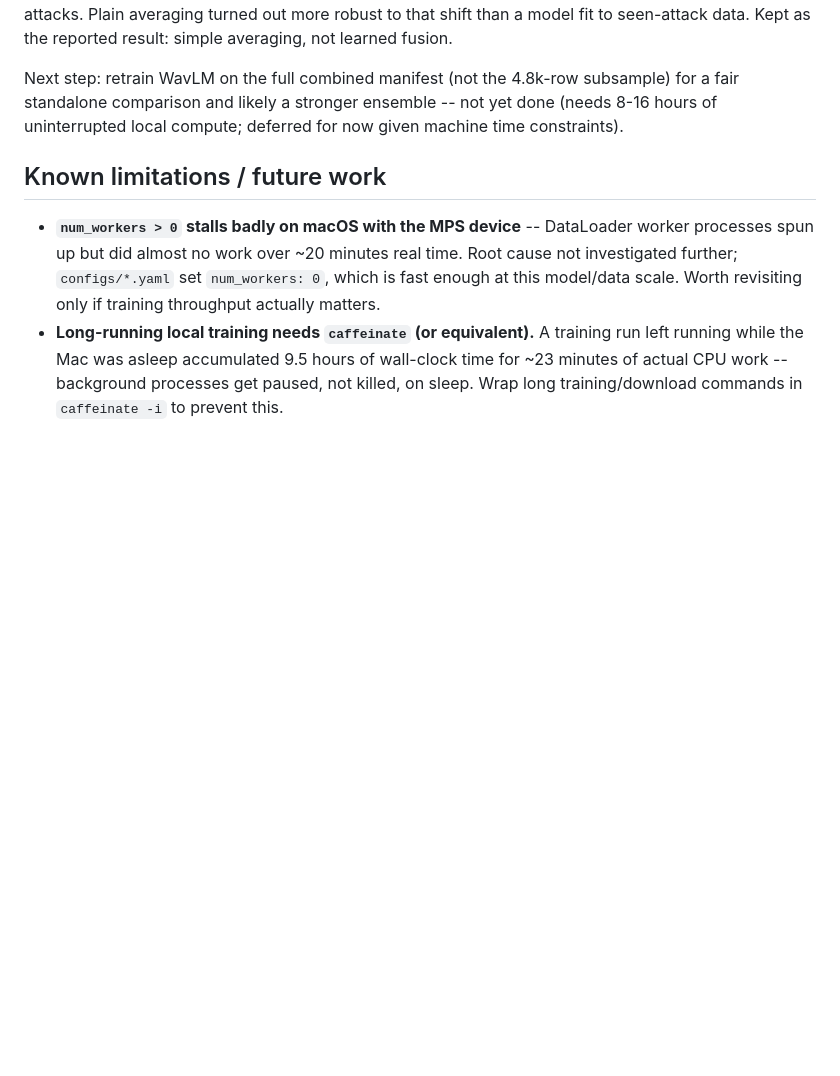
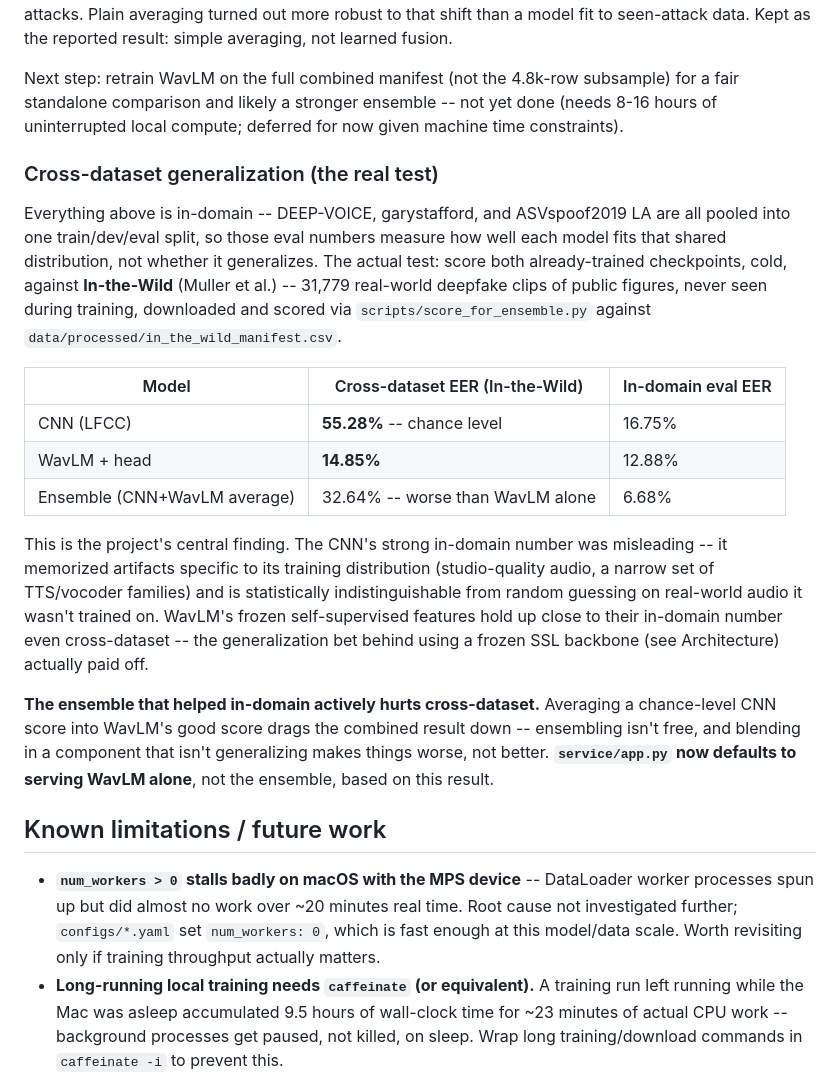
Before and after one commit to SuhanaGrewal/muffle, a Markdown page: README.md, the part around the change. Drawn GitHub-style; blank space fills up the shorter version.

Commit message:
document cross-dataset generalization result: CNN chance-level, WavLM holds, ensemble hurts

```diff
--- a/README.md
+++ b/README.md
@@ -188,6 +188,34 @@ Next step: retrain WavLM on the full combined manifest (not the 4.8k-row subsamp
 a fair standalone comparison and likely a stronger ensemble -- not yet done (needs 8-16
 hours of uninterrupted local compute; deferred for now given machine time constraints).
 
+### Cross-dataset generalization (the real test)
+
+Everything above is in-domain -- DEEP-VOICE, garystafford, and ASVspoof2019 LA are all
+pooled into one train/dev/eval split, so those eval numbers measure how well each model
+fits that shared distribution, not whether it generalizes. The actual test: score both
+already-trained checkpoints, cold, against **In-the-Wild** (Muller et al.) -- 31,779
+real-world deepfake clips of public figures, never seen during training, downloaded and
+scored via `scripts/score_for_ensemble.py` against `data/processed/in_the_wild_manifest.csv`.
+
+| Model | Cross-dataset EER (In-the-Wild) | In-domain eval EER |
+|---|---|---|
+| CNN (LFCC) | **55.28%** -- chance level | 16.75% |
+| WavLM + head | **14.85%** | 12.88% |
+| Ensemble (CNN+WavLM average) | 32.64% -- worse than WavLM alone | 6.68% |
+
+This is the project's central finding. The CNN's strong in-domain number was misleading
+-- it memorized artifacts specific to its training distribution (studio-quality audio,
+a narrow set of TTS/vocoder families) and is statistically indistinguishable from random
+guessing on real-world audio it wasn't trained on. WavLM's frozen self-supervised
+features hold up close to their in-domain number even cross-dataset -- the generalization
+bet behind using a frozen SSL backbone (see Architecture) actually paid off.
+
+**The ensemble that helped in-domain actively hurts cross-dataset.** Averaging a
+chance-level CNN score into WavLM's good score drags the combined result down --
+ensembling isn't free, and blending in a component that isn't generalizing makes things
+worse, not better. **`service/app.py` now defaults to serving WavLM alone**, not the
+ensemble, based on this result.
+
 ## Known limitations / future work
 
 - **`num_workers > 0` stalls badly on macOS with the MPS device** -- DataLoader worker
```
